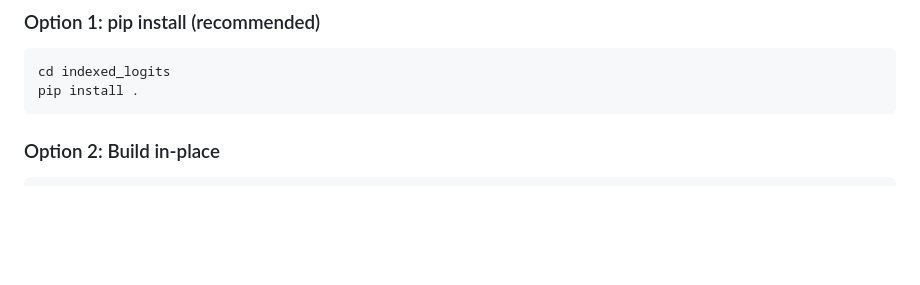
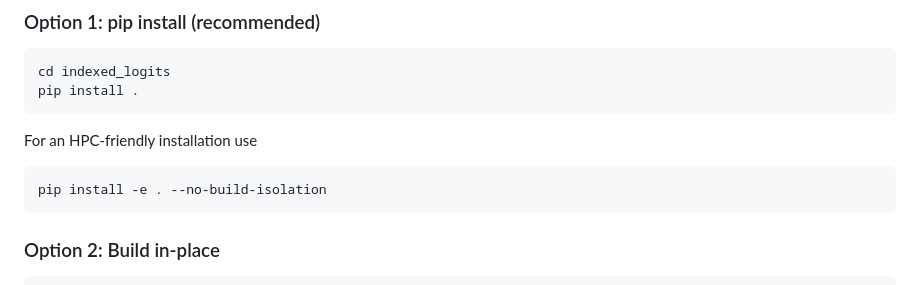
Before and after one commit to pettyjohnjn/indexed_logits, a Markdown page: README.md, the part around the change. Drawn GitHub-style; blank space fills up the shorter version.

Commit message:
Update README.md
Additional install instruction

````diff
--- a/README.md
+++ b/README.md
@@ -22,6 +22,10 @@ for:
 ```bash
 cd indexed_logits
 pip install .
+```
+For an HPC-friendly installation use
+```
+pip install -e . --no-build-isolation
 ```
 
 ### Option 2: Build in-place
````
